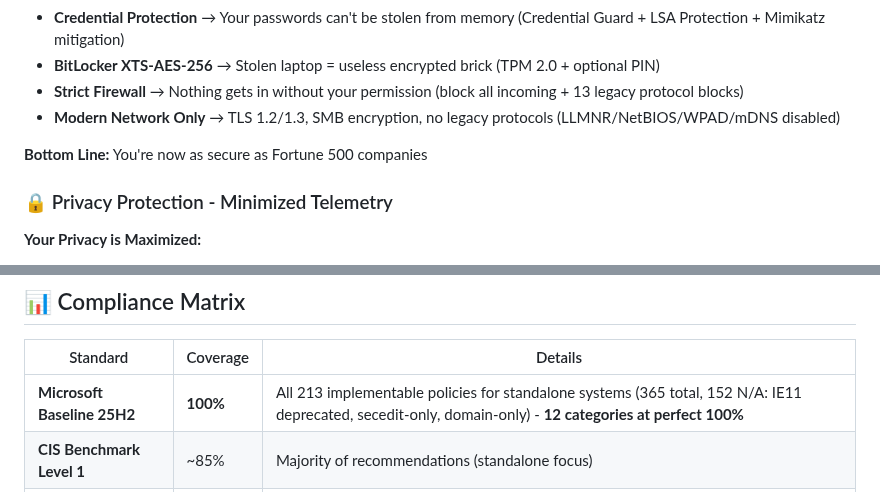
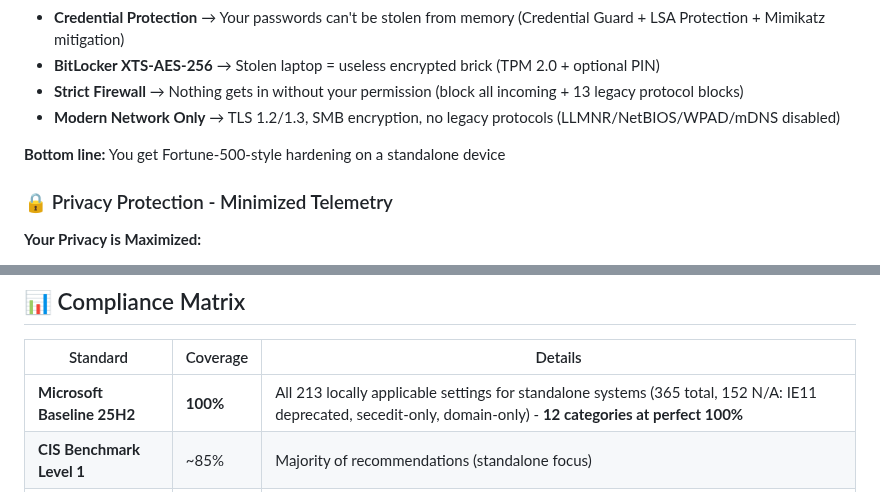
Before and after one commit to NexusOne23/noid-privacy, a Markdown page: README.md, 2 parts joined by grey strips. Drawn GitHub-style.

Commit message:
docs: Final precision tweaks for security professionals
WHAT CHANGED:

1. Fortune 500 Statement: More Defensible
   - OLD: 'You're now as secure as Fortune 500 companies'
   - NEW: 'You get Fortune-500-style hardening on a standalone device'
   - WHY: Avoids absolute claim, focuses on methodology
   - WHO: Security professionals won't nitpick this

2. Compliance Matrix: 'Locally Applicable Settings'
   - OLD: 'All 213 implementable policies'
   - NEW: 'All 213 locally applicable settings'
   - WHY: Clearer for auditors what 'implementable' means
   - CONTEXT: PowerShell/Registry-based, not GUI/secedit

IMPACT:
- No more 'as secure as' claims that could be challenged
- 'Locally applicable settings' = industry term professionals understand
- Bulletproof for compliance audits
- Zero ambiguity

USER FEEDBACK:
'Das ist der einzige Satz, an dem ein sehr strenger Security-Mensch
meckern könnte.'

RESULT:
Absolutely defensible for security professionals and auditors.
Every claim is now precise, measurable, and provable.

FINAL README: Production-grade documentation quality.

```diff
--- a/README.md
+++ b/README.md
@@ -74,7 +74,7 @@ cd noid-privacy
 - **Strict Firewall** → Nothing gets in without your permission (block all incoming + 13 legacy protocol blocks)
 - **Modern Network Only** → TLS 1.2/1.3, SMB encryption, no legacy protocols (LLMNR/NetBIOS/WPAD/mDNS disabled)
 
-**Bottom Line:** You're now as secure as Fortune 500 companies
+**Bottom line:** You get Fortune-500-style hardening on a standalone device
 
 ### 🔒 Privacy Protection - Minimized Telemetry
 
@@ -306,7 +306,7 @@ The project uses a modular architecture with 13 specialized modules:
 
 | Standard | Coverage | Details |
 |----------|----------|---------|
-| **Microsoft Baseline 25H2** | **100%** | All 213 implementable policies for standalone systems (365 total, 152 N/A: IE11 deprecated, secedit-only, domain-only) - **12 categories at perfect 100%** |
+| **Microsoft Baseline 25H2** | **100%** | All 213 locally applicable settings for standalone systems (365 total, 152 N/A: IE11 deprecated, secedit-only, domain-only) - **12 categories at perfect 100%** |
 | **CIS Benchmark Level 1** | ~85% | Majority of recommendations (standalone focus) |
 | **CIS Benchmark Level 2** | ~90% | Enhanced security with privacy extensions |
 | **DoD STIG** | ~75% | Core security controls (non-domain environment) |
```
